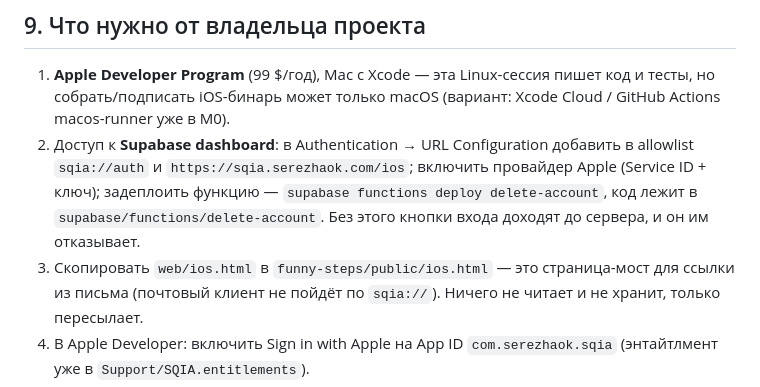
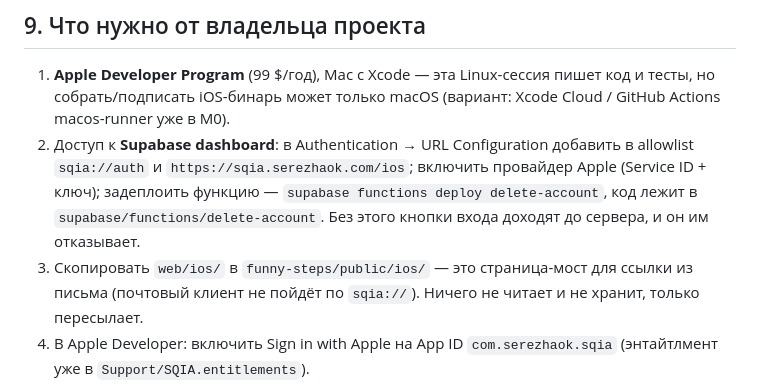
Before and after one commit to serezhaOk/SQIA-ios, a Markdown page: PLAN.md, the part around the change. Rendered like a GitHub page.

Commit message:
Point the plan at where the bridge page now lives
Co-Authored-By: Claude Opus 5 <noreply@anthropic.com>
Claude-Session: https://claude.ai/code/session_0148knbqqtj6ugKzsWEomJNe

```diff
--- a/PLAN.md
+++ b/PLAN.md
@@ -675,7 +675,7 @@ Bundle id, подписи, App Store Connect, PrivacyInfo.xcprivacy, анкет
    ID + ключ); задеплоить функцию — `supabase functions deploy
    delete-account`, код лежит в `supabase/functions/delete-account`.
    Без этого кнопки входа доходят до сервера, и он им отказывает.
-3. Скопировать `web/ios.html` в `funny-steps/public/ios.html` — это
+3. Скопировать `web/ios/` в `funny-steps/public/ios/` — это
    страница-мост для ссылки из письма (почтовый клиент не пойдёт по
    `sqia://`). Ничего не читает и не хранит, только пересылает.
 4. В Apple Developer: включить Sign in with Apple на App ID
```
